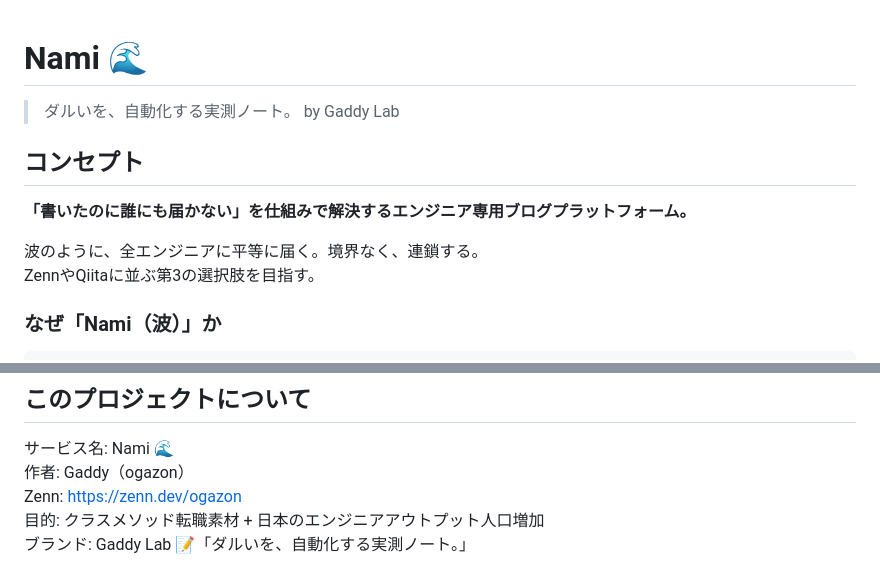
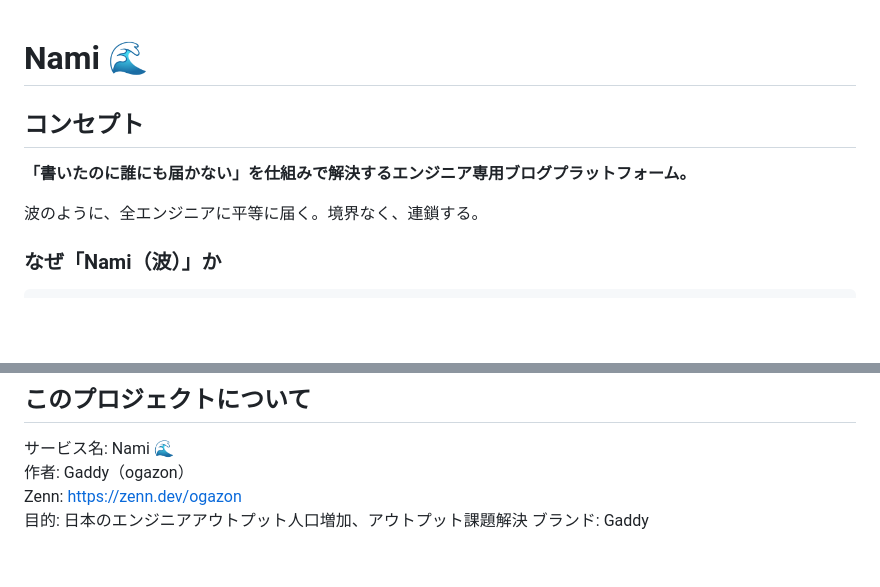
Before and after one commit to yuto-ogata25/Nami, a Markdown page: README.md, 2 parts joined by grey strips. Drawn GitHub-style; blank space fills up the shorter version.

```diff
--- a/README.md
+++ b/README.md
@@ -1,13 +1,10 @@
 # Nami 🌊
-
-> ダルいを、自動化する実測ノート。 by Gaddy Lab
 
 ## コンセプト
 
 **「書いたのに誰にも届かない」を仕組みで解決するエンジニア専用ブログプラットフォーム。**
 
 波のように、全エンジニアに平等に届く。境界なく、連鎖する。
-ZennやQiitaに並ぶ第3の選択肢を目指す。
 
 ### なぜ「Nami（波）」か
 
@@ -183,5 +180,5 @@ Phase 4（本番デプロイ）
 サービス名: Nami 🌊
 作者: Gaddy（ogazon）
 Zenn: https://zenn.dev/ogazon
-目的: クラスメソッド転職素材 + 日本のエンジニアアウトプット人口増加
-ブランド: Gaddy Lab 📝「ダルいを、自動化する実測ノート。」
+目的: 日本のエンジニアアウトプット人口増加、アウトプット課題解決
+ブランド: Gaddy
```
